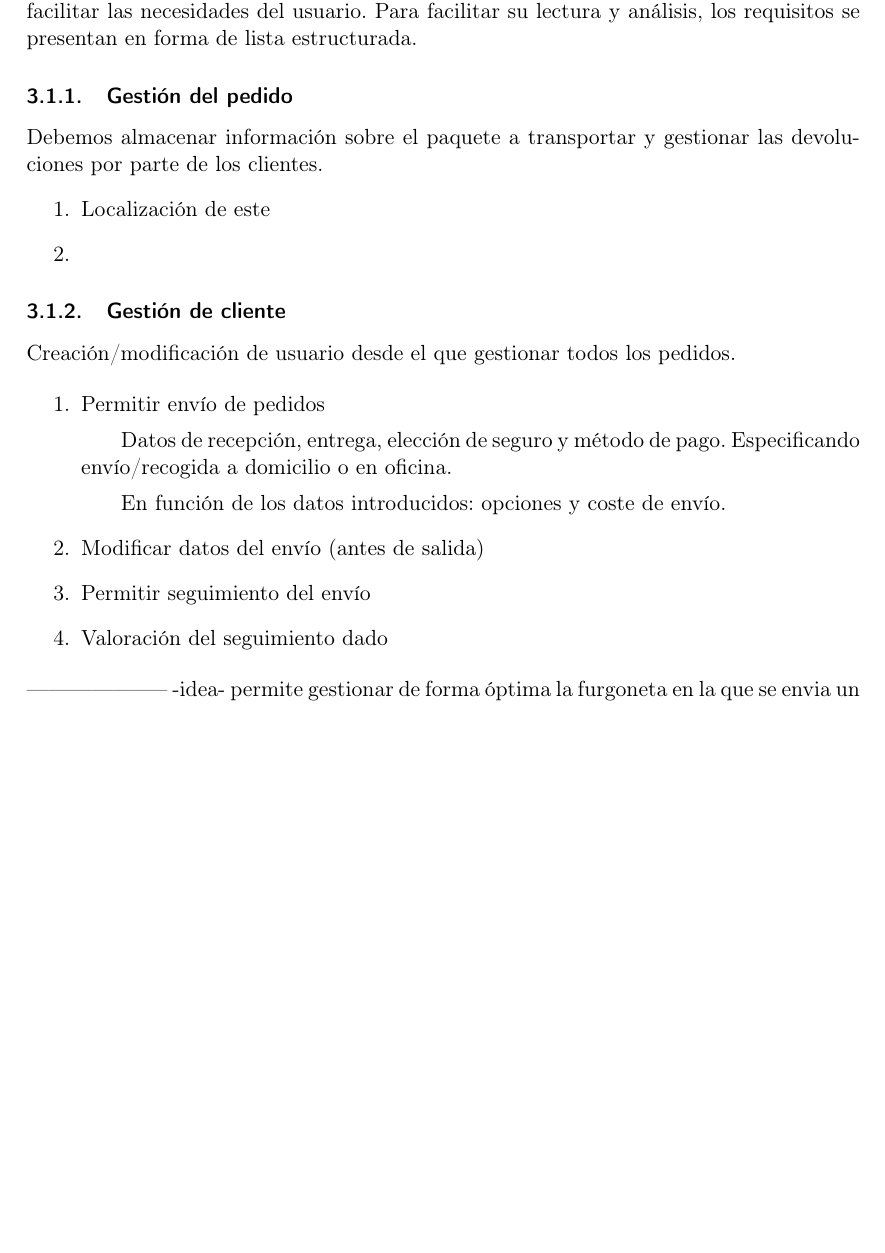
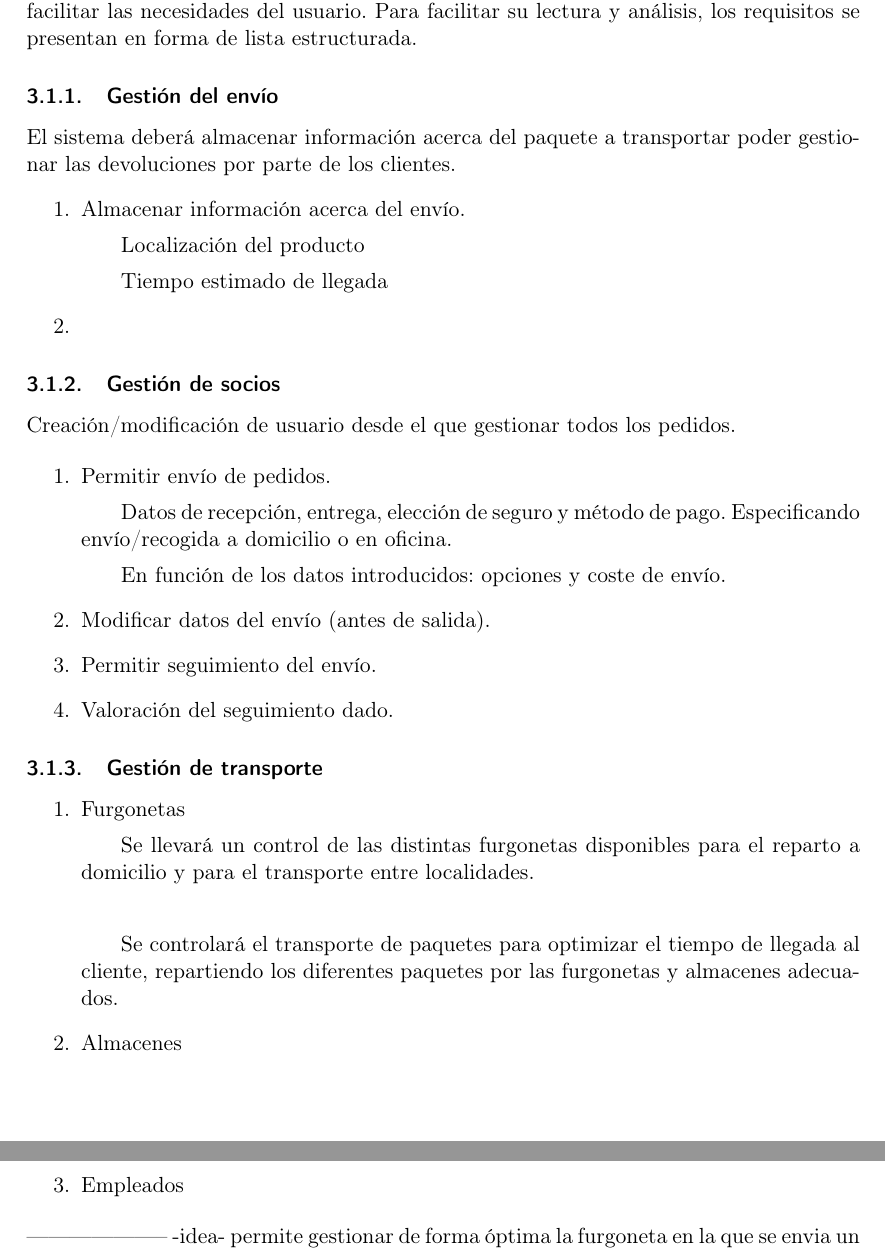
Before and after one commit to sergiocgdl/FIS, a LaTeX document (plantillas/latex-individual/plantillaEjemploSimplificada.tex): part of page 6 of 9 before the commit and two parts of pages 6 and 7 of 9 after it, the two joined at a grey line, cut so that both start at the same text, the shorter picture padded with empty space. Compiled offline with pdfLaTeX.

Commit message:
Actualizado

```diff
--- a/plantillas/latex-individual/plantillaEjemploSimplificada.tex
+++ b/plantillas/latex-individual/plantillaEjemploSimplificada.tex
@@ -92,23 +89,39 @@ En síntesis, los objetivos principales son los siguientes:
 \section{Requisitos}
 \subsection{Funcionales}
 En esta sección se recogerán las características de alto nivel del sistema que permitirán facilitar las necesidades del usuario. Para facilitar su lectura y análisis, los requisitos se presentan en forma de lista estructurada.
-\subsubsection{Gestión del pedido}
-Debemos almacenar información sobre el paquete a transportar y gestionar las devoluciones por parte de los clientes.
+
+\subsubsection{Gestión del envío}
+El sistema deberá almacenar información acerca del paquete a transportar poder gestionar las devoluciones por parte de los clientes.
 \begin{enumerate}
-	\item Localización de este
+	\item Almacenar información acerca del envío.
+	\subitem Localización del producto
+	\subitem Tiempo estimado de llegada
 	\item
 \end{enumerate}
 
-\subsubsection{Gestión de cliente}
+\subsubsection{Gestión de socios}
 Creación/modificación de usuario desde el que gestionar todos los pedidos.
 
 \begin{enumerate}
-	\item Permitir envío de pedidos
+	\item Permitir envío de pedidos.
 	\subitem Datos de recepción, entrega, elección de seguro y método de pago. Especificando envío/recogida a domicilio o en oficina.
 	\subitem En función de los datos introducidos: opciones y coste de envío.
-	\item Modificar datos del envío (antes de salida)
-	\item Permitir seguimiento del envío
-	\item Valoración del seguimiento dado
+	\item Modificar datos del envío (antes de salida).
+	\item Permitir seguimiento del envío.
+	\item Valoración del seguimiento dado.
+
+\end{enumerate}
+
+\subsubsection{Gestión de transporte}
+
+\begin{enumerate}
+\item Furgonetas
+\subitem Se llevará un control de las distintas furgonetas disponibles para el reparto a domicilio y para el transporte entre localidades.
+\subitem
+\subitem Se controlará el transporte de paquetes para optimizar el tiempo de llegada al cliente, repartiendo los diferentes paquetes por las furgonetas y almacenes adecuados.
+\item Almacenes
+\item Empleados
+
 \end{enumerate}
 
 
```
Also changed, not shown: plantillas/latex-individual/plantillaEjemploSimplificada.tex (3 more changed lines).
